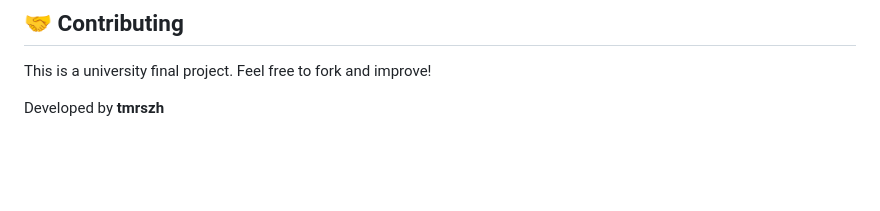
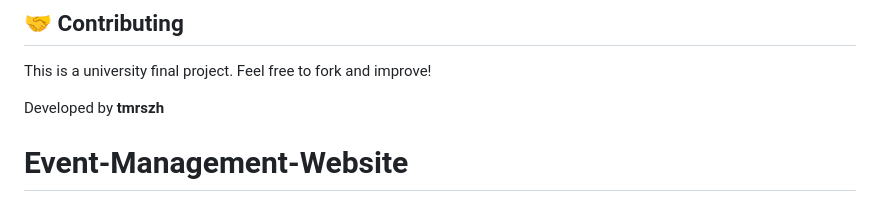
Before and after one commit to tmrszh/Event-Management-Website, a Markdown page: README.md, the part around the change. Rendered like a GitHub page; blank space fills up the shorter version.

Commit message:
initial commit

```diff
--- a/README.md
+++ b/README.md
@@ -134,3 +134,4 @@ final-project-events/
 This is a university final project. Feel free to fork and improve!
 
 Developed by **tmrszh**
+# Event-Management-Website
```
